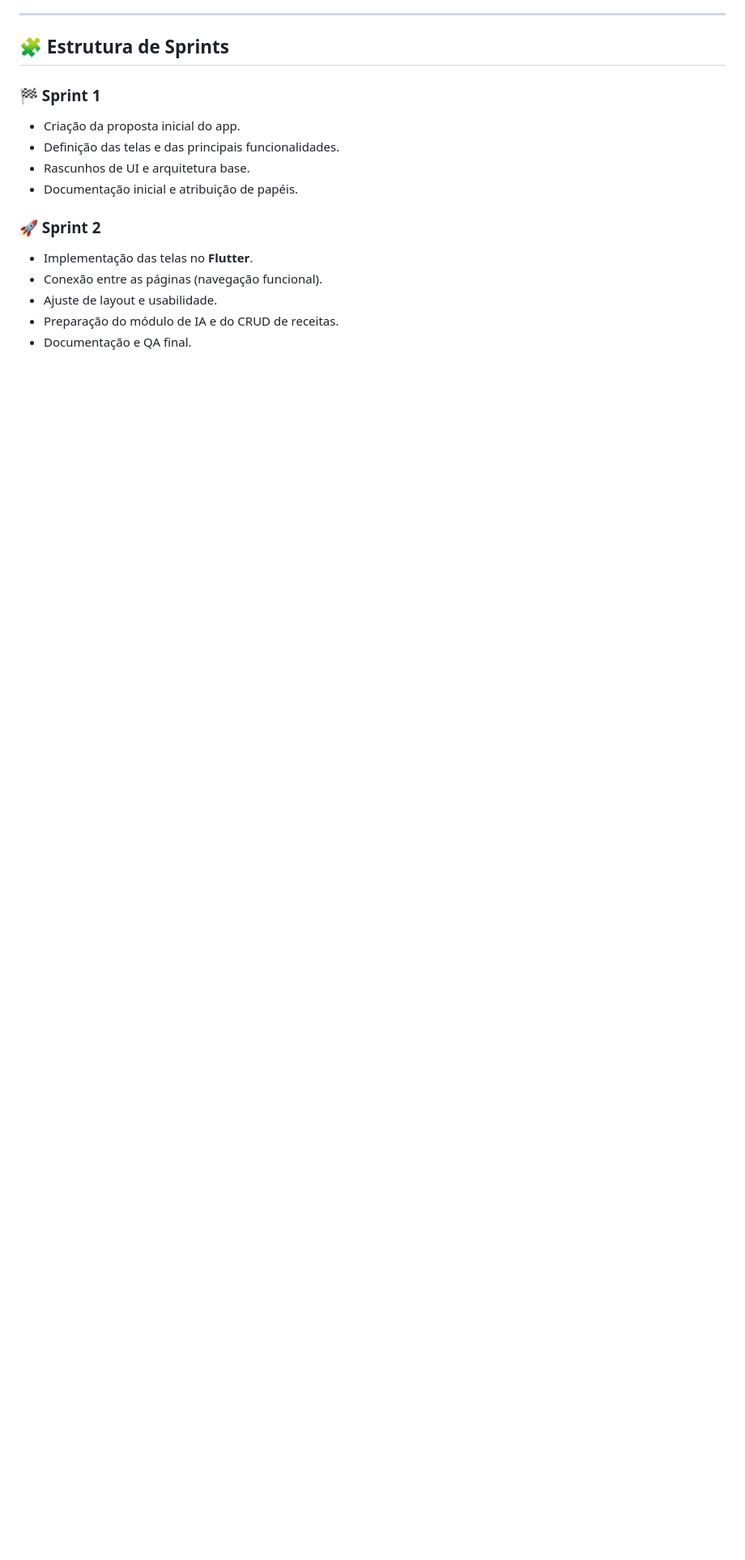
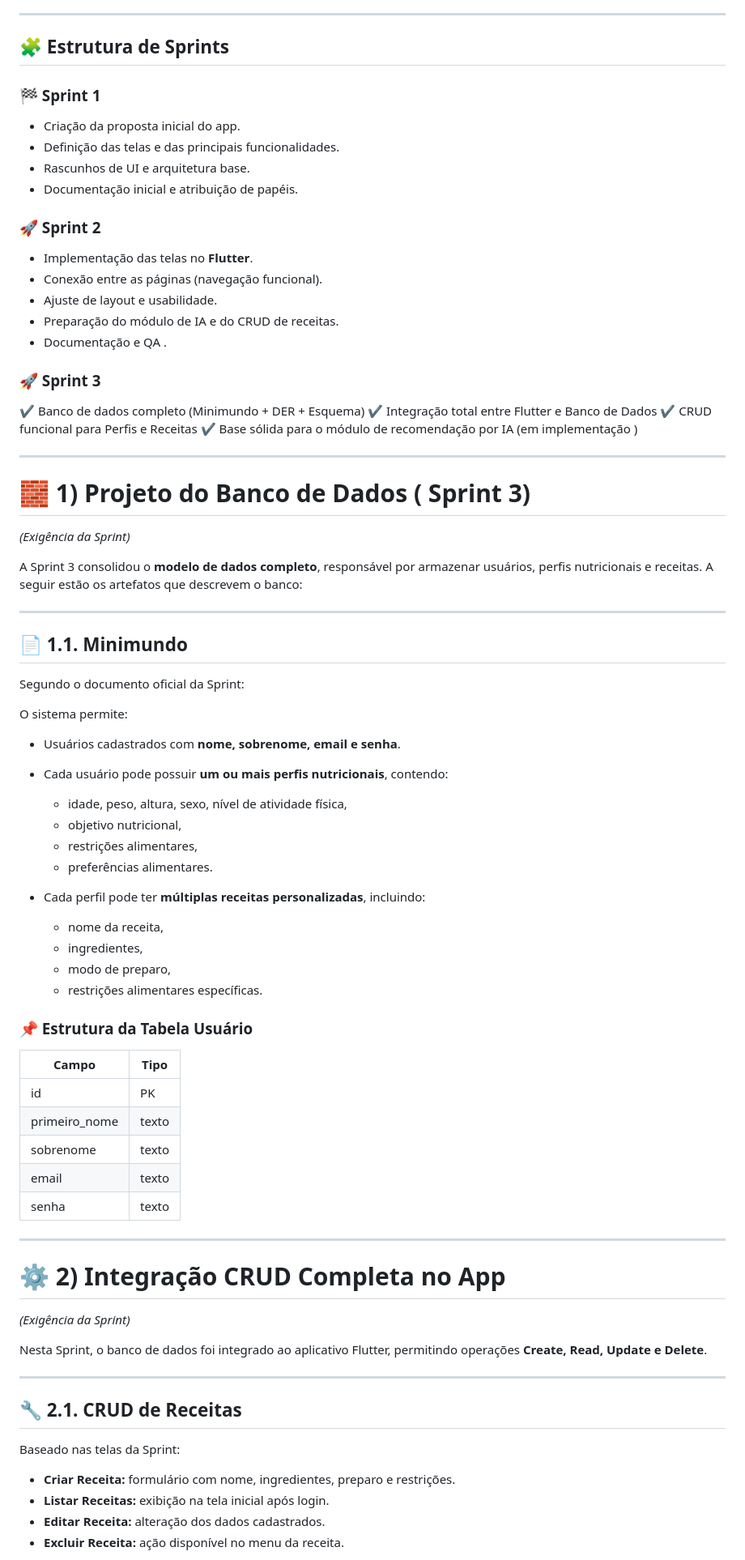
Before and after one commit to portofth/RangoLegal, a Markdown page: README.md, the part around one of its changes. Shown at 81% size. Rendered like a GitHub page; blank space fills up the shorter version.

Commit message:
Update README.md
documento sprint 3

```diff
--- a/README.md
+++ b/README.md
@@ -147,5 +147,73 @@ O módulo de IA, desenvolvido por **Rafael Jardim**, realiza a análise do **per
 * Conexão entre as páginas (navegação funcional).
 * Ajuste de layout e usabilidade.
 * Preparação do módulo de IA e do CRUD de receitas.
-* Documentação e QA final.
+* Documentação e QA .
 
+
+### 🚀 Sprint 3
+
+✔ Banco de dados completo (Minimundo + DER + Esquema)
+✔ Integração total entre Flutter e Banco de Dados
+✔ CRUD funcional para Perfis e Receitas
+✔ Base sólida para o módulo de recomendação por IA (em implementação )
+
+---
+
+# 🧱 1) Projeto do Banco de Dados ( Sprint 3)
+
+*(Exigência da Sprint)*
+
+A Sprint 3 consolidou o **modelo de dados completo**, responsável por armazenar usuários, perfis nutricionais e receitas.
+A seguir estão os artefatos que descrevem o banco:
+
+---
+
+## 📄 1.1. Minimundo
+
+Segundo o documento oficial da Sprint:
+
+O sistema permite:
+
+* Usuários cadastrados com **nome, sobrenome, email e senha**.
+* Cada usuário pode possuir **um ou mais perfis nutricionais**, contendo:
+
+  * idade, peso, altura, sexo, nível de atividade física,
+  * objetivo nutricional,
+  * restrições alimentares,
+  * preferências alimentares.
+* Cada perfil pode ter **múltiplas receitas personalizadas**, incluindo:
+
+  * nome da receita,
+  * ingredientes,
+  * modo de preparo,
+  * restrições alimentares específicas.
+
+### 📌 Estrutura da Tabela Usuário
+
+| Campo         | Tipo  |
+| ------------- | ----- |
+| id            | PK    |
+| primeiro_nome | texto |
+| sobrenome     | texto |
+| email         | texto |
+| senha         | texto |
+
+---
+
+# ⚙️ 2) Integração CRUD Completa no App
+
+*(Exigência da Sprint)*
+
+Nesta Sprint, o banco de dados foi integrado ao aplicativo Flutter, permitindo operações **Create, Read, Update e Delete**.
+
+---
+
+## 🔧 2.1. CRUD de Receitas
+
+Baseado nas telas da Sprint:
+
+* **Criar Receita:** formulário com nome, ingredientes, preparo e restrições.
+* **Listar Receitas:** exibição na tela inicial após login.
+* **Editar Receita:** alteração dos dados cadastrados.
+* **Excluir Receita:** ação disponível no menu da receita.
+
```
Also changed, not shown: other parts of README.md (+33 -0 lines).
